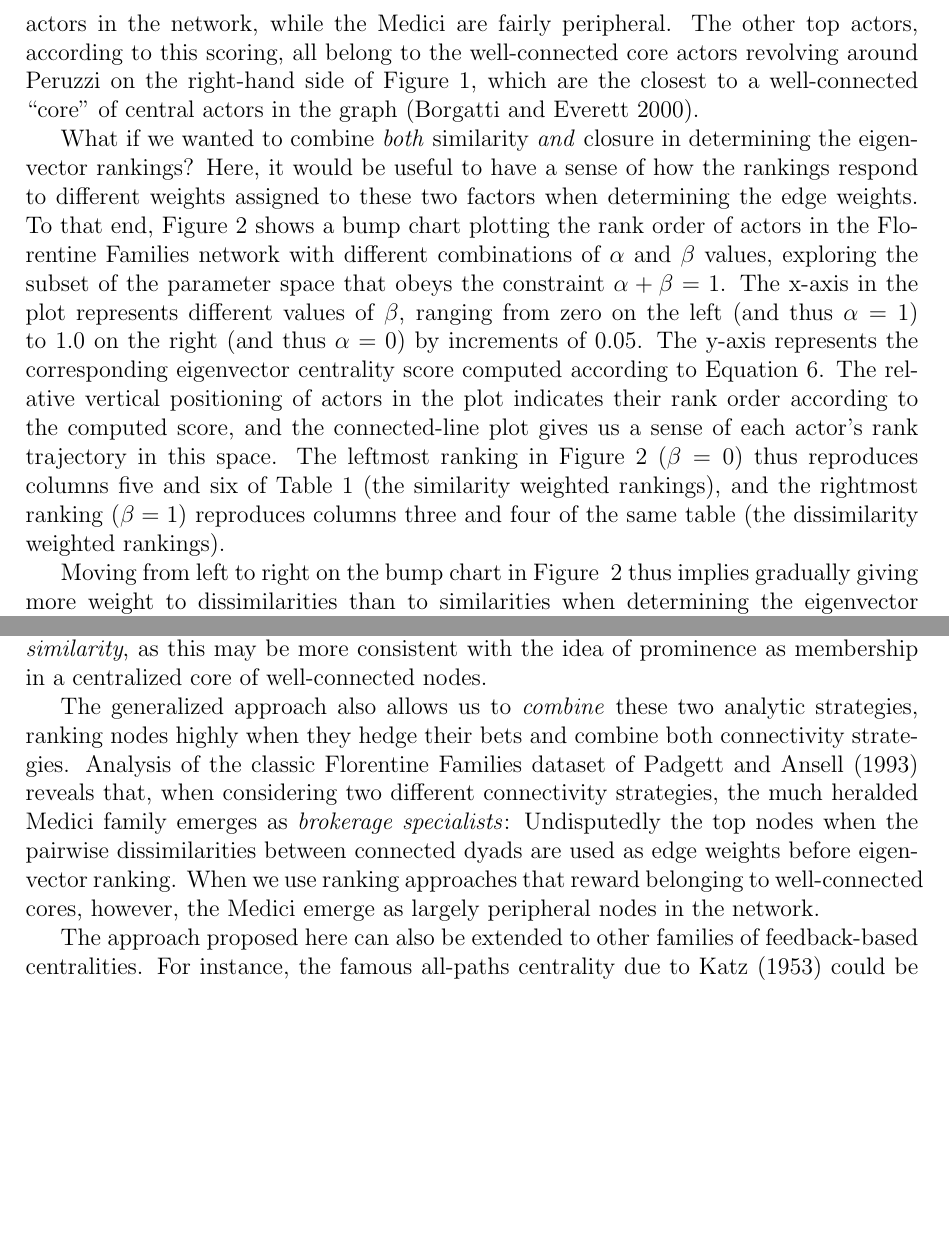
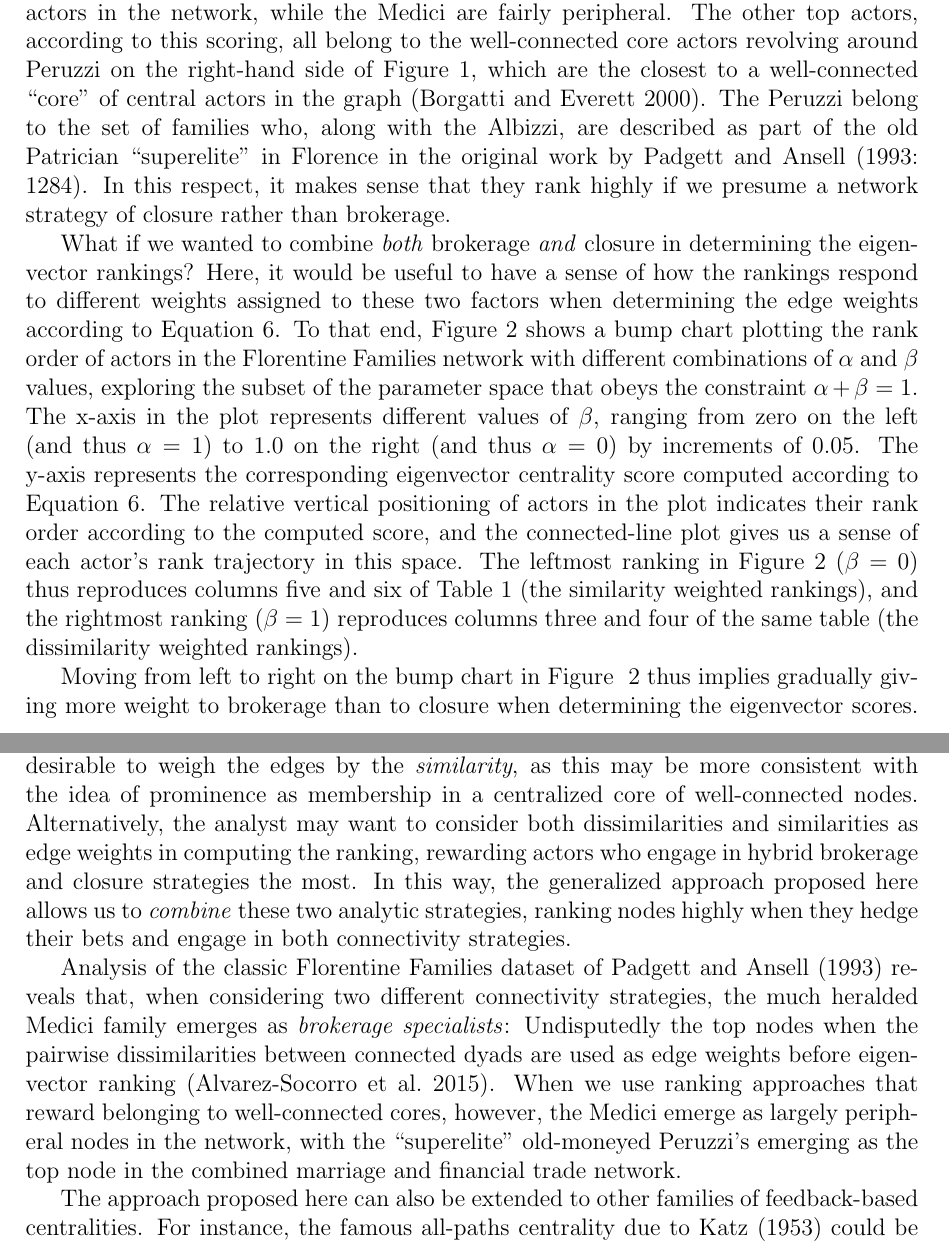
Before and after one commit to olizardo/combining-similarity-eigenvector, a LaTeX paper (manuscript.tex): two parts of pages 9 and 11 of 13, joined at a grey line, cut so that both start at the same text, the shorter picture padded with empty space. Compiled offline with pdfLaTeX; a missing bibliography style is replaced by a similar one.

Commit message:
Updates from Overleaf

```diff
--- a/manuscript.tex
+++ b/manuscript.tex
@@ -169,7 +169,7 @@ Table~\ref{tab:main} shows the results.\footnote{All scores are normalized to fa
 
-The fifth and sixth columns of the table show the rankings obtained from Equation~\ref{eq:gen}, first (columns five and six) using $\alpha = 1$ and $\beta = 0$ (giving all weight to being connected to well-connected others who are also adjacent to your other neighbors). From this similarity-based scoring, we can see that the Peruzzi are the undisputed most central actors in the network, while the Medici are fairly peripheral. The other top actors, according to this scoring, all belong to the well-connected core actors revolving around Peruzzi on the right-hand side of Figure~\ref{fig:main}, which are the closest to a well-connected ``core'' of central actors in the graph \citep{borgatti2000models-3c1}.
+The fifth and sixth columns of the table show the rankings obtained from Equation~\ref{eq:gen}, first (columns five and six) using $\alpha = 1$ and $\beta = 0$ (giving all weight to being connected to well-connected others who are also adjacent to your other neighbors). From this similarity-based scoring, we can see that the Peruzzi are the undisputed most central actors in the network, while the Medici are fairly peripheral. The other top actors, according to this scoring, all belong to the well-connected core actors revolving around Peruzzi on the right-hand side of Figure~\ref{fig:main}, which are the closest to a well-connected ``core'' of central actors in the graph \citep{borgatti2000models-3c1}. The Peruzzi belong to the set of families who, along with the Albizzi, are described as part of the old Patrician ``superelite'' in Florence in the original work by \citet[1284]{padgett1993robust-4cc}. In this respect, it makes sense that they rank highly if we presume a network strategy of closure rather than brokerage.
 
-What if we wanted to combine \textit{both} similarity \textit{and} closure in determining the eigenvector rankings? Here, it would be useful to have a sense of how the rankings respond to different weights assigned to these two factors when determining the edge weights. To that end, Figure~\ref{fig:bump} shows a bump chart plotting the rank order of actors in the Florentine Families network with different combinations of $\alpha$ and $\beta$ values, exploring the subset of the parameter space that obeys the constraint $\alpha + \beta = 1$. The x-axis in the plot represents different values of $\beta$, ranging from zero on the left (and thus $\alpha = 1$) to 1.0 on the right (and thus $\alpha = 0$) by increments of $0.05$. The y-axis represents the corresponding eigenvector centrality score computed according to Equation~\ref{eq:gen}. The relative vertical positioning of actors in the plot indicates their rank order according to the computed score, and the connected-line plot gives us a sense of each actor's rank trajectory in this space. The leftmost ranking in Figure~\ref{fig:bump} ($\beta = 0$) thus reproduces columns five and six of Table~\ref{tab:main} (the similarity weighted rankings), and the rightmost ranking ($\beta = 1$) reproduces columns three and four of the same table (the dissimilarity weighted rankings).
+What if we wanted to combine \textit{both} brokerage \textit{and} closure in determining the eigenvector rankings? Here, it would be useful to have a sense of how the rankings respond to different weights assigned to these two factors when determining the edge weights according to Equation~\ref{eq:gen}. To that end, Figure~\ref{fig:bump} shows a bump chart plotting the rank order of actors in the Florentine Families network with different combinations of $\alpha$ and $\beta$ values, exploring the subset of the parameter space that obeys the constraint $\alpha + \beta = 1$. The x-axis in the plot represents different values of $\beta$, ranging from zero on the left (and thus $\alpha = 1$) to 1.0 on the right (and thus $\alpha = 0$) by increments of $0.05$. The y-axis represents the corresponding eigenvector centrality score computed according to Equation~\ref{eq:gen}. The relative vertical positioning of actors in the plot indicates their rank order according to the computed score, and the connected-line plot gives us a sense of each actor's rank trajectory in this space. The leftmost ranking in Figure~\ref{fig:bump} ($\beta = 0$) thus reproduces columns five and six of Table~\ref{tab:main} (the similarity weighted rankings), and the rightmost ranking ($\beta = 1$) reproduces columns three and four of the same table (the dissimilarity weighted rankings).
 
-Moving from left to right on the bump chart in Figure~~\ref{fig:bump} thus implies gradually giving more weight to dissimilarities than to similarities when determining the eigenvector scores. As we can see, the rankings are fairly stable across most values of $\beta$, suggesting that similarity weights dominate over the dissimilarity weights in this network when computing the modified eigenvector scores. This is exemplified by the steady dominance of the Peruzzi family across most of the parameter range. However, as we give more weight to dissimilarity weighted edges, the ranks begin to reshuffle---with the Medici family gradually rising up the ranks---toward something resembling the \citet{alvarez-socorro2015eigencentrality-66c} scores in the region where $\beta > 0.80$, on the rightmost part of the plot, suggesting that we can determine a compromise ranking that takes into account both similarity and dissimilarity information in the network by drawing parameter values from this area.
+Moving from left to right on the bump chart in Figure~~\ref{fig:bump} thus implies gradually giving more weight to brokerage than to closure when determining the eigenvector scores. As we can see, the rankings are fairly stable across most values of $\beta$, suggesting that similarity weights dominate over the dissimilarity weights in this network when computing the modified eigenvector scores. This is exemplified by the steady dominance of the Peruzzi family across most of the parameter range. However, as we give more weight to dissimilarity weighted edges, the ranks begin to reshuffle---with the Medici family gradually rising up the ranks---toward something resembling the \citet{alvarez-socorro2015eigencentrality-66c} scores in the region where $\beta > 0.80$, on the rightmost part of the plot, suggesting that we can determine a compromise ranking that takes into account both similarity and dissimilarity information in the network by drawing parameter values from this area.
 
@@ -183,11 +183,13 @@ Columns seven and eight of Table~\ref{tab:main} provide one such snapshot, with
 \end{figure}
 
 \section*{Discussion and Concluding Remarks}
-This short methodological note presents a generalized approach to combining the reasoning behind analyses of social networks that focus on pairwise similarities between nodes based on their local neighborhood \citep{leicht2006vertex-6f1} with spectral ranking based on the idea of feedback centralities, where nodes are central when they are directly and indirectly connected to central others \citep{bonacich1972factoring-03e}. Building on recent work by \citet{alvarez-socorro2015eigencentrality-66c} who propose to use the pairwise dissimilarities between nodes as a weight on each edge before estimating the usual Bonacich eigenvector rankings, I argue that in some settings it might be more desirable to weigh the edges by the \textit{similarity}, as this may be more consistent with the idea of prominence as membership in a centralized core of well-connected nodes.
+This short note presents a generalized approach to combining the reasoning behind analyses of social networks that focus on pairwise similarities between nodes based on their local neighborhood \citep{leicht2006vertex-6f1} with spectral ranking based on the idea of feedback centralities, where nodes are central when they are directly and indirectly connected to central others \citep{bonacich1972factoring-03e}.
 
-The generalized approach also allows us to \textit{combine} these two analytic strategies, ranking nodes highly when they hedge their bets and combine both connectivity strategies. Analysis of the classic Florentine Families dataset of \citet{padgett1993robust-4cc} reveals that, when considering two different connectivity strategies, the much heralded Medici family emerges as \textit{brokerage specialists}: Undisputedly the top nodes when the pairwise dissimilarities between connected dyads are used as edge weights before eigenvector ranking. When we use ranking approaches that reward belonging to well-connected cores, however, the Medici emerge as largely peripheral nodes in the network.
+Building on recent work by \citet{alvarez-socorro2015eigencentrality-66c} who propose to use the pairwise dissimilarities between nodes as a weight on each edge before estimating the usual Bonacich eigenvector rankings, I argue that in some settings it might be more desirable to weigh the edges by the \textit{similarity}, as this may be more consistent with the idea of prominence as membership in a centralized core of well-connected nodes. Alternatively, the analyst may want to consider both dissimilarities and similarities as edge weights in computing the ranking, rewarding actors who engage in hybrid brokerage and closure strategies the most. In this way, the generalized approach proposed here allows us to \textit{combine} these two analytic strategies, ranking nodes highly when they hedge their bets and engage in both connectivity strategies.
 
-The approach proposed here can also be extended to other families of feedback-based centralities. For instance, the famous all-paths centrality due to \citet{katz1953new-19a} could be extended in the same way, by substituting $\mathbf{W}$ for $\mathbf{A}$ in the usual calculation. Here, we would consider them central if they share many paths with many others, with the paths weighted by similarity or dissimilarity, depending on the application.  The same approach can be used with other attenuated path-based measures of node position, such as communicability centrality \citep{estrada2010network-294}, which can also be fruitfully combined with similarity/dissimilarity analysis.
+Analysis of the classic Florentine Families dataset of \citet{padgett1993robust-4cc} reveals that, when considering two different connectivity strategies, the much heralded Medici family emerges as \textit{brokerage specialists}: Undisputedly the top nodes when the pairwise dissimilarities between connected dyads are used as edge weights before eigenvector ranking \citep{alvarez-socorro2015eigencentrality-66c}. When we use ranking approaches that reward belonging to well-connected cores, however, the Medici emerge as largely peripheral nodes in the network, with the ``superelite" old-moneyed Peruzzi's emerging as the top node in the combined marriage and financial trade network.
+
+The approach proposed here can also be extended to other families of feedback-based centralities. For instance, the famous all-paths centrality due to \citet{katz1953new-19a} could be extended in the same way, by substituting $\mathbf{W}$ for $\mathbf{A}$ in the usual calculation. Here, we would consider them central if they share many paths with many others, with the paths weighted by similarity or dissimilarity, depending on the application. The same approach can be used with other attenuated path-based measures of node position, such as communicability centrality \citep{estrada2010network-294}, which can also be fruitfully combined with similarity/dissimilarity analysis.
 
 
 
```
Also changed, not shown: references.bib (+10 -0 lines), manuscript.tex (8 more changed lines).
